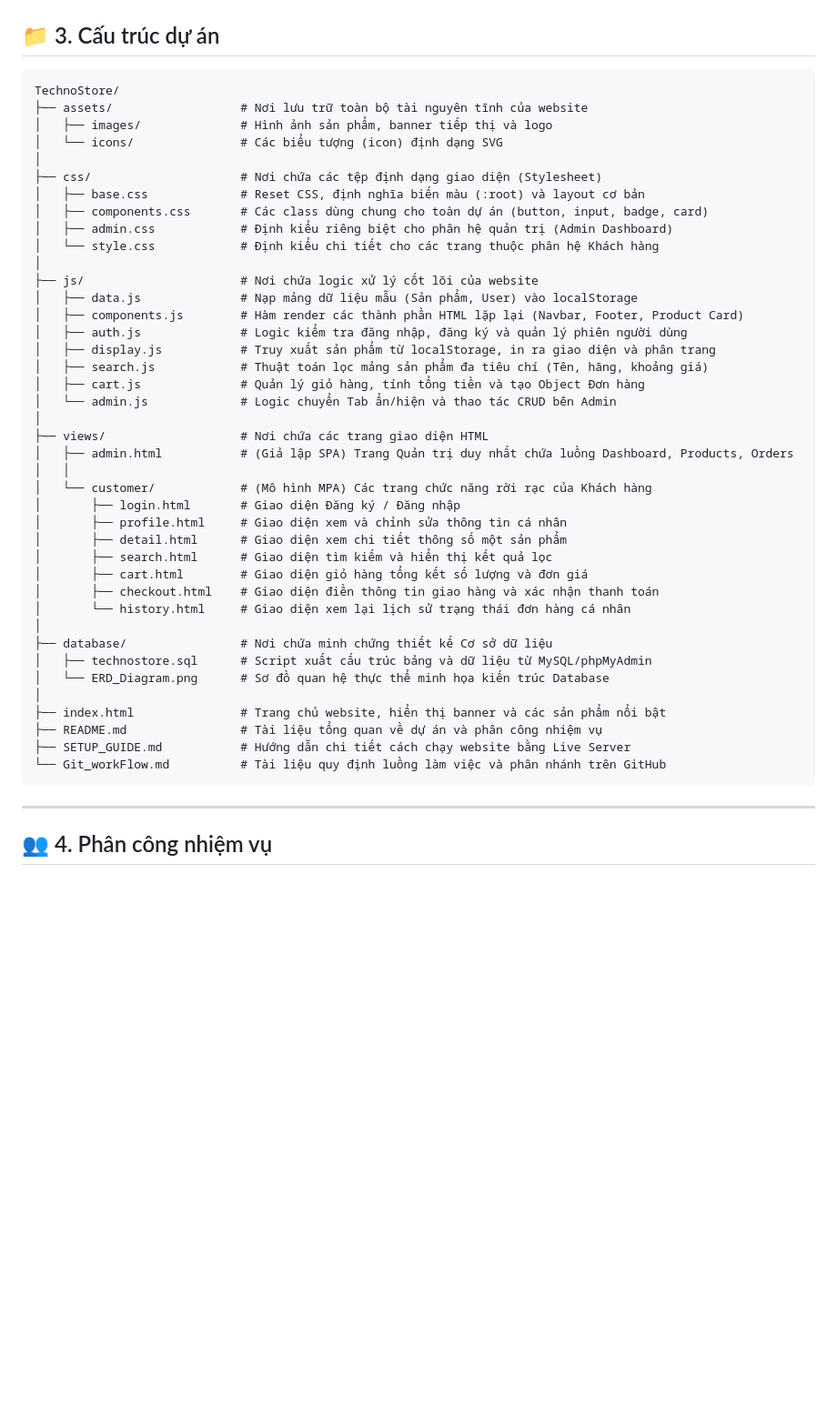
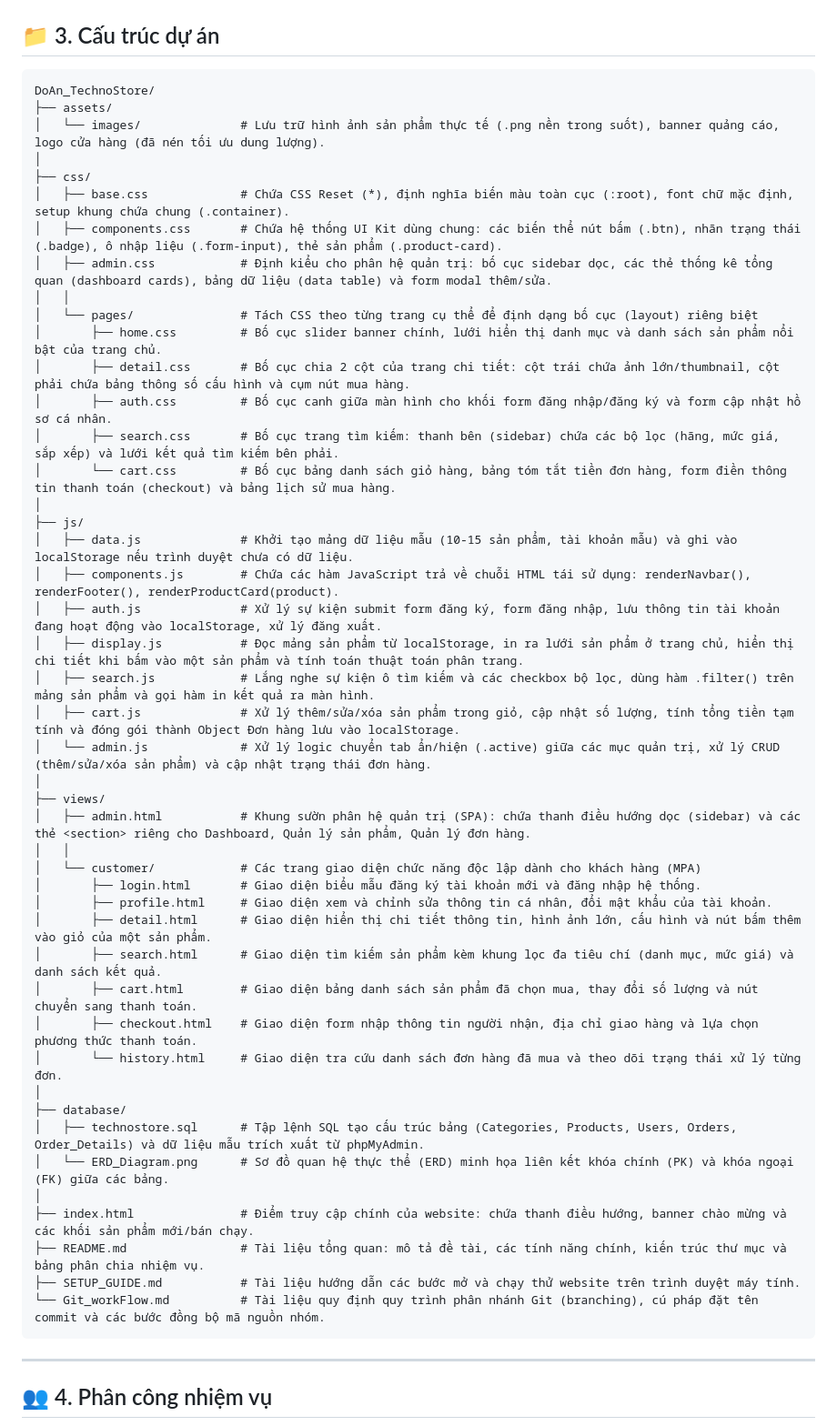
Before and after one commit to minhkhuyen1205/Phone_Store_Web, a Markdown page: README.md, the part around the change. Shown at 91% size. GitHub-like rendering; blank space fills up the shorter version.

````diff
--- a/README.md
+++ b/README.md
@@ -36,46 +36,51 @@ Dự án chú trọng vào việc xây dựng một **Clickable Prototype Websit
 ## 📁 3. Cấu trúc dự án
 
 ```text
-TechnoStore/
-├── assets/                  # Nơi lưu trữ toàn bộ tài nguyên tĩnh của website
-│   ├── images/              # Hình ảnh sản phẩm, banner tiếp thị và logo
-│   └── icons/               # Các biểu tượng (icon) định dạng SVG
+DoAn_TechnoStore/
+├── assets/
+│   └── images/              # Lưu trữ hình ảnh sản phẩm thực tế (.png nền trong suốt), banner quảng cáo, logo cửa hàng (đã nén tối ưu dung lượng).
 │
-├── css/                     # Nơi chứa các tệp định dạng giao diện (Stylesheet)
-│   ├── base.css             # Reset CSS, định nghĩa biến màu (:root) và layout cơ bản
-│   ├── components.css       # Các class dùng chung cho toàn dự án (button, input, badge, card)
-│   ├── admin.css            # Định kiểu riêng biệt cho phân hệ quản trị (Admin Dashboard)
-│   └── style.css            # Định kiểu chi tiết cho các trang thuộc phân hệ Khách hàng
+├── css/
+│   ├── base.css             # Chứa CSS Reset (*), định nghĩa biến màu toàn cục (:root), font chữ mặc định, setup khung chứa chung (.container).
+│   ├── components.css       # Chứa hệ thống UI Kit dùng chung: các biến thể nút bấm (.btn), nhãn trạng thái (.badge), ô nhập liệu (.form-input), thẻ sản phẩm (.product-card).
+│   ├── admin.css            # Định kiểu cho phân hệ quản trị: bố cục sidebar dọc, các thẻ thống kê tổng quan (dashboard cards), bảng dữ liệu (data table) và form modal thêm/sửa.
+│   │
+│   └── pages/               # Tách CSS theo từng trang cụ thể để định dạng bố cục (layout) riêng biệt
+│       ├── home.css         # Bố cục slider banner chính, lưới hiển thị danh mục và danh sách sản phẩm nổi bật của trang chủ.
+│       ├── detail.css       # Bố cục chia 2 cột của trang chi tiết: cột trái chứa ảnh lớn/thumbnail, cột phải chứa bảng thông số cấu hình và cụm nút mua hàng.
+│       ├── auth.css         # Bố cục canh giữa màn hình cho khối form đăng nhập/đăng ký và form cập nhật hồ sơ cá nhân.
+│       ├── search.css       # Bố cục trang tìm kiếm: thanh bên (sidebar) chứa các bộ lọc (hãng, mức giá, sắp xếp) và lưới kết quả tìm kiếm bên phải.
+│       └── cart.css         # Bố cục bảng danh sách giỏ hàng, bảng tóm tắt tiền đơn hàng, form điền thông tin thanh toán (checkout) và bảng lịch sử mua hàng.
 │
-├── js/                      # Nơi chứa logic xử lý cốt lõi của website
-│   ├── data.js              # Nạp mảng dữ liệu mẫu (Sản phẩm, User) vào localStorage
-│   ├── components.js        # Hàm render các thành phần HTML lặp lại (Navbar, Footer, Product Card)
-│   ├── auth.js              # Logic kiểm tra đăng nhập, đăng ký và quản lý phiên người dùng
-│   ├── display.js           # Truy xuất sản phẩm từ localStorage, in ra giao diện và phân trang
-│   ├── search.js            # Thuật toán lọc mảng sản phẩm đa tiêu chí (Tên, hãng, khoảng giá)
-│   ├── cart.js              # Quản lý giỏ hàng, tính tổng tiền và tạo Object Đơn hàng
-│   └── admin.js             # Logic chuyển Tab ẩn/hiện và thao tác CRUD bên Admin
+├── js/
+│   ├── data.js              # Khởi tạo mảng dữ liệu mẫu (10-15 sản phẩm, tài khoản mẫu) và ghi vào localStorage nếu trình duyệt chưa có dữ liệu.
+│   ├── components.js        # Chứa các hàm JavaScript trả về chuỗi HTML tái sử dụng: renderNavbar(), renderFooter(), renderProductCard(product).
+│   ├── auth.js              # Xử lý sự kiện submit form đăng ký, form đăng nhập, lưu thông tin tài khoản đang hoạt động vào localStorage, xử lý đăng xuất.
+│   ├── display.js           # Đọc mảng sản phẩm từ localStorage, in ra lưới sản phẩm ở trang chủ, hiển thị chi tiết khi bấm vào một sản phẩm và tính toán thuật toán phân trang.
+│   ├── search.js            # Lắng nghe sự kiện ô tìm kiếm và các checkbox bộ lọc, dùng hàm .filter() trên mảng sản phẩm và gọi hàm in kết quả ra màn hình.
+│   ├── cart.js              # Xử lý thêm/sửa/xóa sản phẩm trong giỏ, cập nhật số lượng, tính tổng tiền tạm tính và đóng gói thành Object Đơn hàng lưu vào localStorage.
+│   └── admin.js             # Xử lý logic chuyển tab ẩn/hiện (.active) giữa các mục quản trị, xử lý CRUD (thêm/sửa/xóa sản phẩm) và cập nhật trạng thái đơn hàng.
 │
-├── views/                   # Nơi chứa các trang giao diện HTML
-│   ├── admin.html           # (Giả lập SPA) Trang Quản trị duy nhất chứa luồng Dashboard, Products, Orders
+├── views/
+│   ├── admin.html           # Khung sườn phân hệ quản trị (SPA): chứa thanh điều hướng dọc (sidebar) và các thẻ <section> riêng cho Dashboard, Quản lý sản phẩm, Quản lý đơn hàng.
 │   │
-│   └── customer/            # (Mô hình MPA) Các trang chức năng rời rạc của Khách hàng
-│       ├── login.html       # Giao diện Đăng ký / Đăng nhập
-│       ├── profile.html     # Giao diện xem và chỉnh sửa thông tin cá nhân
-│       ├── detail.html      # Giao diện xem chi tiết thông số một sản phẩm
-│       ├── search.html      # Giao diện tìm kiếm và hiển thị kết quả lọc
-│       ├── cart.html        # Giao diện giỏ hàng tổng kết số lượng và đơn giá
-│       ├── checkout.html    # Giao diện điền thông tin giao hàng và xác nhận thanh toán
-│       └── history.html     # Giao diện xem lại lịch sử trạng thái đơn hàng cá nhân
+│   └── customer/            # Các trang giao diện chức năng độc lập dành cho khách hàng (MPA)
+│       ├── login.html       # Giao diện biểu mẫu đăng ký tài khoản mới và đăng nhập hệ thống.
+│       ├── profile.html     # Giao diện xem và chỉnh sửa thông tin cá nhân, đổi mật khẩu của tài khoản.
+│       ├── detail.html      # Giao diện hiển thị chi tiết thông tin, hình ảnh lớn, cấu hình và nút bấm thêm vào giỏ của một sản phẩm.
+│       ├── search.html      # Giao diện tìm kiếm sản phẩm kèm khung lọc đa tiêu chí (danh mục, mức giá) và danh sách kết quả.
+│       ├── cart.html        # Giao diện bảng danh sách sản phẩm đã chọn mua, thay đổi số lượng và nút chuyển sang thanh toán.
+│       ├── checkout.html    # Giao diện form nhập thông tin người nhận, địa chỉ giao hàng và lựa chọn phương thức thanh toán.
+│       └── history.html     # Giao diện tra cứu danh sách đơn hàng đã mua và theo dõi trạng thái xử lý từng đơn.
 │
-├── database/                # Nơi chứa minh chứng thiết kế Cơ sở dữ liệu
-│   ├── technostore.sql      # Script xuất cấu trúc bảng và dữ liệu từ MySQL/phpMyAdmin
-│   └── ERD_Diagram.png      # Sơ đồ quan hệ thực thể minh họa kiến trúc Database
+├── database/
+│   ├── technostore.sql      # Tập lệnh SQL tạo cấu trúc bảng (Categories, Products, Users, Orders, Order_Details) và dữ liệu mẫu trích xuất từ phpMyAdmin.
+│   └── ERD_Diagram.png      # Sơ đồ quan hệ thực thể (ERD) minh họa liên kết khóa chính (PK) và khóa ngoại (FK) giữa các bảng.
 │
-├── index.html               # Trang chủ website, hiển thị banner và các sản phẩm nổi bật
-├── README.md                # Tài liệu tổng quan về dự án và phân công nhiệm vụ
-├── SETUP_GUIDE.md           # Hướng dẫn chi tiết cách chạy website bằng Live Server
-└── Git_workFlow.md          # Tài liệu quy định luồng làm việc và phân nhánh trên GitHub
+├── index.html               # Điểm truy cập chính của website: chứa thanh điều hướng, banner chào mừng và các khối sản phẩm mới/bán chạy.
+├── README.md                # Tài liệu tổng quan: mô tả đề tài, các tính năng chính, kiến trúc thư mục và bảng phân chia nhiệm vụ.
+├── SETUP_GUIDE.md           # Tài liệu hướng dẫn các bước mở và chạy thử website trên trình duyệt máy tính.
+└── Git_workFlow.md          # Tài liệu quy định quy trình phân nhánh Git (branching), cú pháp đặt tên commit và các bước đồng bộ mã nguồn nhóm.
 ```
 
 ---
````
